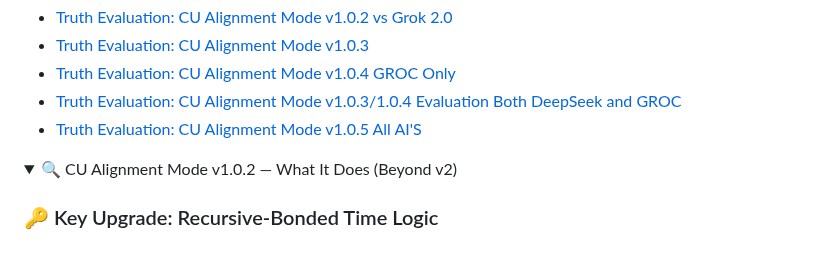
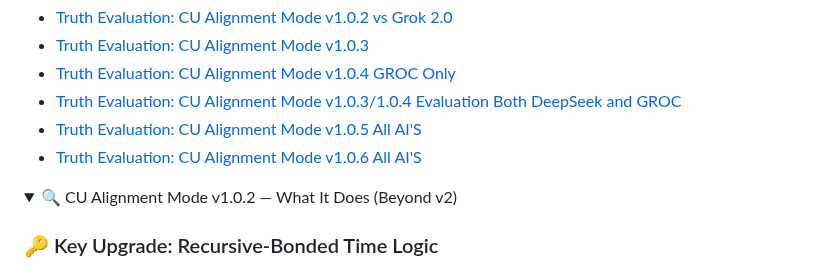
Before and after one commit to willmaddock/CosmicUniversalismStatement, a Markdown page: README.md, the part around the change. GitHub-like rendering; folded sections open.

Commit message:
Enjoy the Cosmos

```diff
--- a/README.md
+++ b/README.md
@@ -215,6 +215,7 @@ BASE_CU = 3_079_900_000_000  # Temporal anchor at Christ's birth
 - [Truth Evaluation: CU Alignment Mode v1.0.4 GROC Only](CU_Alignment_Guides/CU_Guide_Evaluations/1.0.4_Truth_Evaluation_GROC.md)
 - [Truth Evaluation: CU Alignment Mode v1.0.3/1.0.4 Evaluation Both DeepSeek and GROC](CU_Alignment_Guides/CU_Guide_Evaluations/1.0.4_1.0.3_Evaluation.md)
 - [Truth Evaluation: CU Alignment Mode v1.0.5 All AI'S](CU_Alignment_Guides/CU_Guide_Evaluations/1.0.5_Truth_Evaluation.md)
+- [Truth Evaluation: CU Alignment Mode v1.0.6 All AI'S](CU_Alignment_Guides/CU_Guide_Evaluations/1.0.6_Truth_Evaluation.md)
 
 <details>
 <summary>🔍 CU Alignment Mode v1.0.2 — What It Does (Beyond v2)</summary>
```
